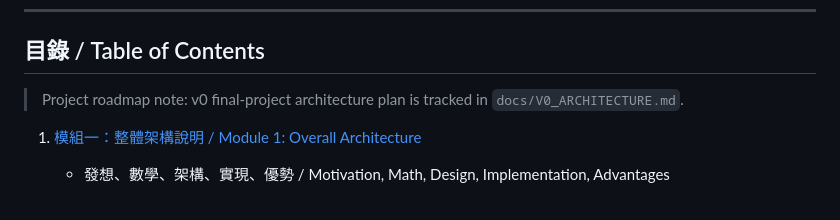
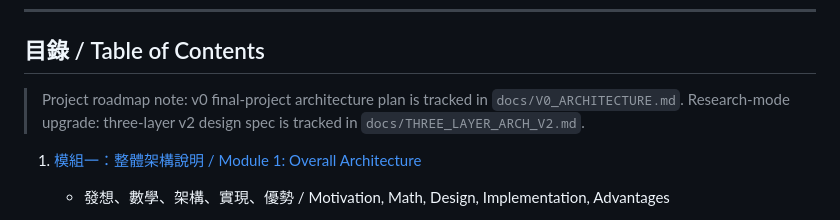
Before and after one commit to jerry102102102/RL_brain_trainer, a Markdown page: README.md, the part around the change. GitHub-like rendering.

Commit message:
Add research-mode three-layer v2 architecture design spec

```diff
--- a/README.md
+++ b/README.md
@@ -10,6 +10,7 @@
 ## 目錄 / Table of Contents
 
 > Project roadmap note: v0 final-project architecture plan is tracked in `docs/V0_ARCHITECTURE.md`.
+> Research-mode upgrade: three-layer v2 design spec is tracked in `docs/THREE_LAYER_ARCH_V2.md`.
 
 1. [模組一：整體架構說明 / Module 1: Overall Architecture](#模組一整體架構說明--module-1-overall-architecture)
 
```
Also changed, not shown: docs/THREE_LAYER_ARCH_V2.md (added, +194 -0 lines).
